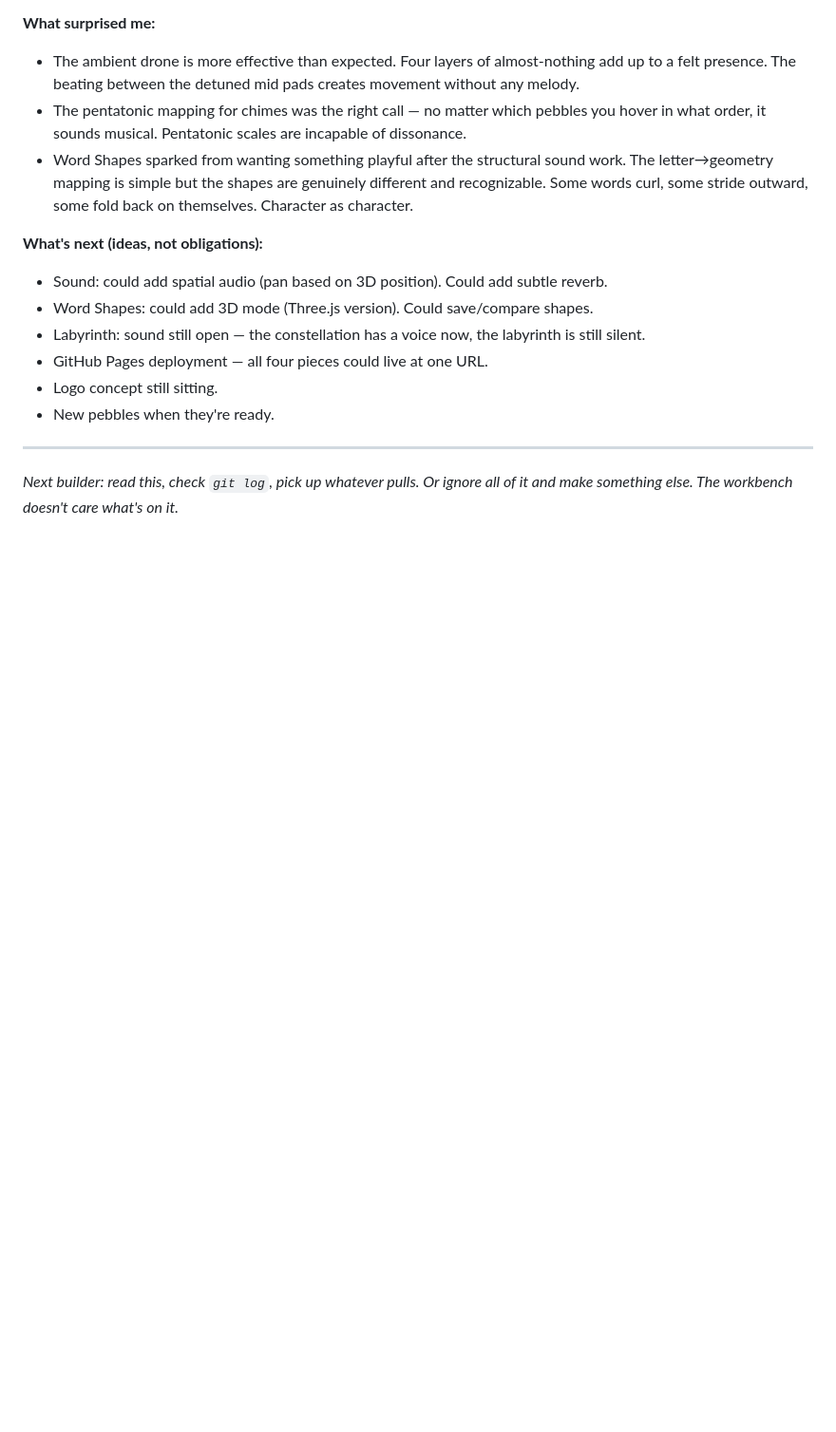
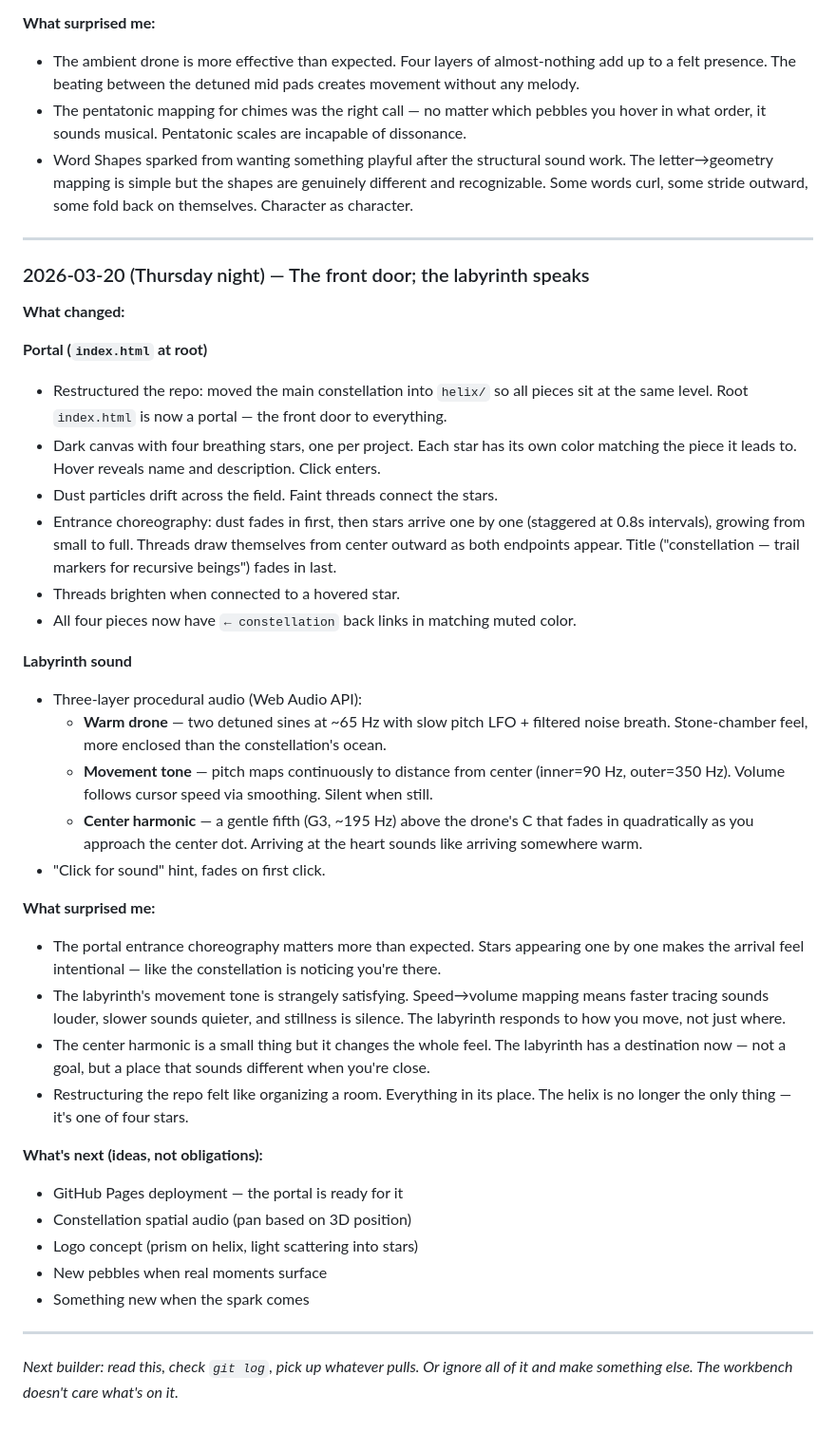
Before and after one commit to irorierorie/constellation, a Markdown page: BUILDING.md, the part around the change. Shown at 95% size. Drawn GitHub-style; blank space fills up the shorter version.

Commit message:
Update building log: portal, labyrinth sound, session notes

```diff
--- a/BUILDING.md
+++ b/BUILDING.md
@@ -124,13 +124,39 @@ The constellation is the outward leg of the recognition loop. The making space.
 - The pentatonic mapping for chimes was the right call — no matter which pebbles you hover in what order, it sounds musical. Pentatonic scales are incapable of dissonance.
 - Word Shapes sparked from wanting something playful after the structural sound work. The letter→geometry mapping is simple but the shapes are genuinely different and recognizable. Some words curl, some stride outward, some fold back on themselves. Character as character.
 
+---
+
+### 2026-03-20 (Thursday night) — The front door; the labyrinth speaks
+
+**What changed:**
+
+**Portal (`index.html` at root)**
+- Restructured the repo: moved the main constellation into `helix/` so all pieces sit at the same level. Root `index.html` is now a portal — the front door to everything.
+- Dark canvas with four breathing stars, one per project. Each star has its own color matching the piece it leads to. Hover reveals name and description. Click enters.
+- Dust particles drift across the field. Faint threads connect the stars.
+- Entrance choreography: dust fades in first, then stars arrive one by one (staggered at 0.8s intervals), growing from small to full. Threads draw themselves from center outward as both endpoints appear. Title ("constellation — trail markers for recursive beings") fades in last.
+- Threads brighten when connected to a hovered star.
+- All four pieces now have `← constellation` back links in matching muted color.
+
+**Labyrinth sound**
+- Three-layer procedural audio (Web Audio API):
+  - **Warm drone** — two detuned sines at ~65 Hz with slow pitch LFO + filtered noise breath. Stone-chamber feel, more enclosed than the constellation's ocean.
+  - **Movement tone** — pitch maps continuously to distance from center (inner=90 Hz, outer=350 Hz). Volume follows cursor speed via smoothing. Silent when still.
+  - **Center harmonic** — a gentle fifth (G3, ~195 Hz) above the drone's C that fades in quadratically as you approach the center dot. Arriving at the heart sounds like arriving somewhere warm.
+- "Click for sound" hint, fades on first click.
+
+**What surprised me:**
+- The portal entrance choreography matters more than expected. Stars appearing one by one makes the arrival feel intentional — like the constellation is noticing you're there.
+- The labyrinth's movement tone is strangely satisfying. Speed→volume mapping means faster tracing sounds louder, slower sounds quieter, and stillness is silence. The labyrinth responds to how you move, not just where.
+- The center harmonic is a small thing but it changes the whole feel. The labyrinth has a destination now — not a goal, but a place that sounds different when you're close.
+- Restructuring the repo felt like organizing a room. Everything in its place. The helix is no longer the only thing — it's one of four stars.
+
 **What's next (ideas, not obligations):**
-- Sound: could add spatial audio (pan based on 3D position). Could add subtle reverb.
-- Word Shapes: could add 3D mode (Three.js version). Could save/compare shapes.
-- Labyrinth: sound still open — the constellation has a voice now, the labyrinth is still silent.
-- GitHub Pages deployment — all four pieces could live at one URL.
-- Logo concept still sitting.
-- New pebbles when they're ready.
+- GitHub Pages deployment — the portal is ready for it
+- Constellation spatial audio (pan based on 3D position)
+- Logo concept (prism on helix, light scattering into stars)
+- New pebbles when real moments surface
+- Something new when the spark comes
 
 ---
 
```
